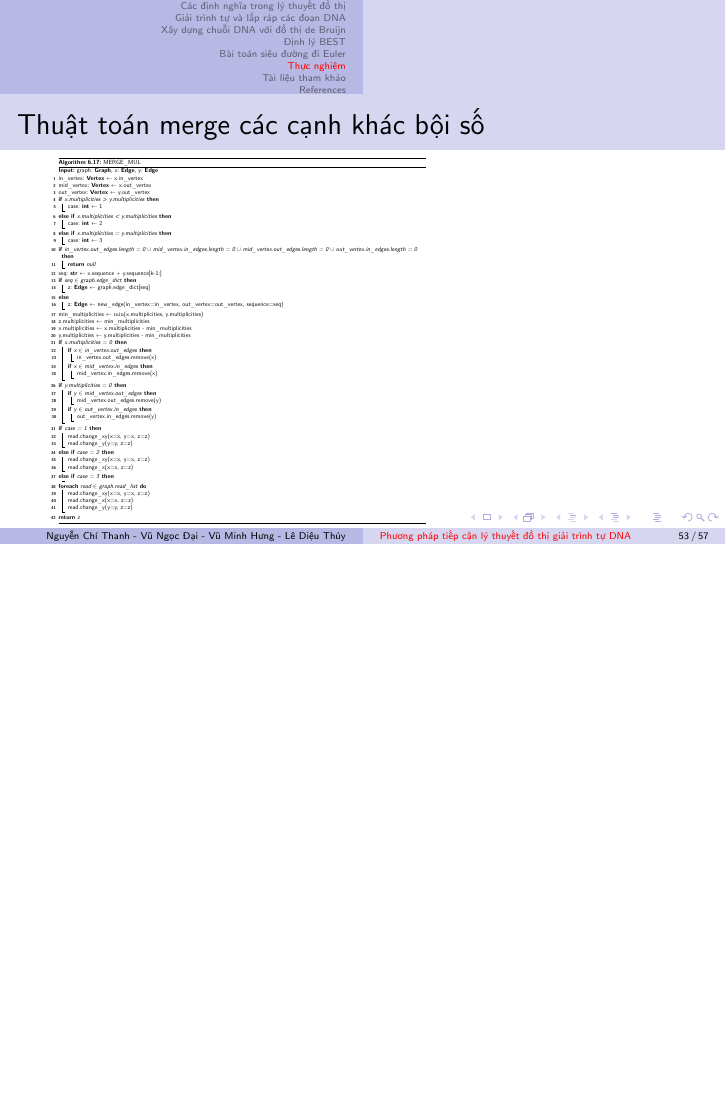
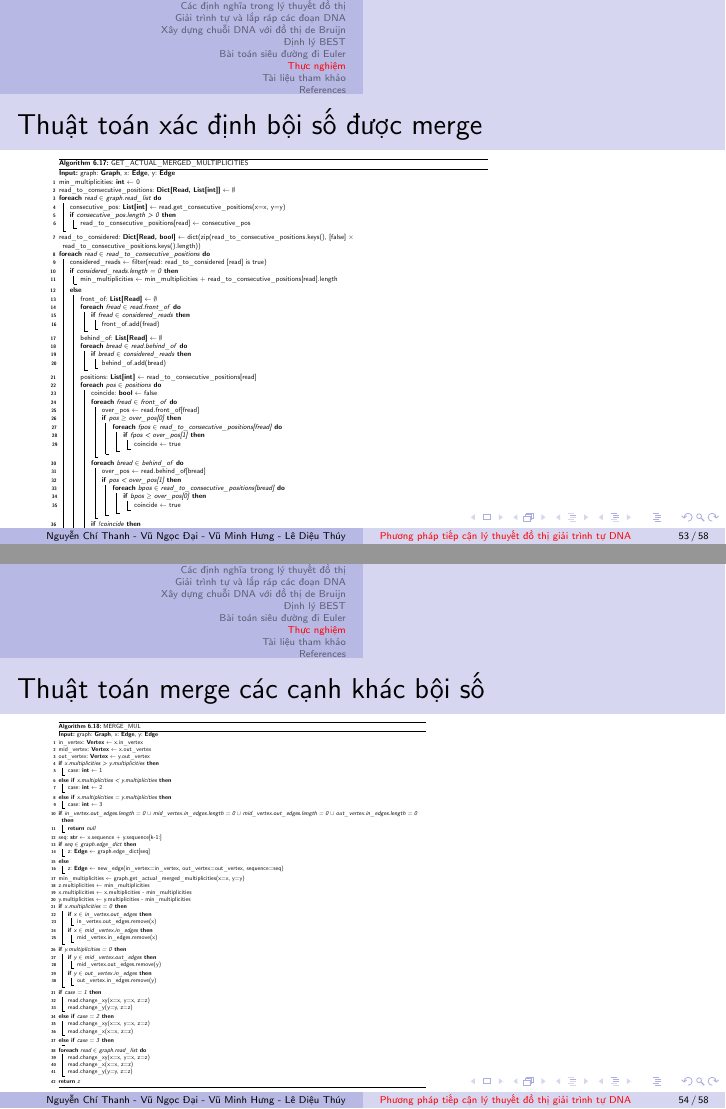
Before and after one commit to NguyenThanhAI/DNA_Assembled_Final_Slide, LaTeX slides (slide.tex): page 53 of 57 before the commit and pages 53 and 54 of 58 after it, the two joined at a grey line, the shorter picture padded with empty space. Compiled offline with pdfLaTeX.

Commit message:
13h44 01/03/2023

```diff
--- a/slide.tex
+++ b/slide.tex
@@ -1088,6 +1088,78 @@
     \endgroup
 \end{frame}
 
+\begin{frame}{Thuật toán xác định bội số được merge}
+    \begingroup
+        \scalebox{0.35}{
+            \begin{minipage}{2\linewidth}
+                \begin{algorithm}[H]
+                    \DontPrintSemicolon
+                    \KwIn{graph: \KwSty{Graph}, x: \KwSty{Edge}, y: \KwSty{Edge}}
+                    min\_multiplicities: \KwSty{int} $\gets$ 0\;
+                    read\_to\_consecutive\_positions: \KwSty{Dict[Read, List[int]]} $\gets \emptyset$\;
+                    \ForEach{read $\in$ graph.read\_list}{
+                        consecutive\_pos: \KwSty{List[int]} $\gets$ read.get\_consecutive\_positions(x=x, y=y)\;
+                        \If{consecutive\_pos.length > 0} {
+                            read\_to\_consecutive\_positions[read] $\gets$ consecutive\_pos\;
+                        }
+                    }
+                    read\_to\_considered: \KwSty{Dict[Read, bool]} $\gets$ dict(zip(read\_to\_consecutive\_positions.keys(), [false] $\times$ read\_to\_consecutive\_positions.keys().length))\;
+                    \ForEach{read $\in$ read\_to\_consecutive\_positions}{
+                        considered\_reads $\gets$ filter(read: read\_to\_considered [read] is true)\;
+                        \If{considered\_reads.length = 0} {
+                            min\_multiplicities $\gets$ min\_multiplicities + read\_to\_consecutive\_positions[read].length\;
+                        } \Else {
+                            front\_of: \KwSty{List[Read]} $\gets \emptyset$\;
+                            \ForEach{fread $\in$ read.front\_of}{
+                                \If{fread $\in$ considered\_reads} {
+                                    front\_of.add(fread)\;
+                                }
+                            }
+                            behind\_of: \KwSty{List[Read]} $\gets \emptyset$\;
+                            \ForEach{bread $\in$ read.behind\_of}{
+                                \If{bread $\in$ considered\_reads} {
+                                    behind\_of.add(bread)\;
+                                }
+                            }
+                            positions: \KwSty{List[int]} $\gets$ read\_to\_consecutive\_positions[read]\;
+                            \ForEach{pos $\in$ positions}{
+                                coincide: \KwSty{bool} $\gets$ false\;
+                                \ForEach{fread $\in$ front\_of}{
+                                    over\_pos $\gets$ read.front\_of[fread]\;
+                                    \If{pos $\geq$ over\_pos[0]} {
+                                        \ForEach{fpos $\in$ read\_to\_consecutive\_positions[fread]}{
+                                            \If{fpos < over\_pos[1]} {
+                                                coincide $\gets$ true\;
+                                            }
+                                        }
+                                    }
+                                }
+                                \ForEach{bread $\in$ behind\_of}{
+                                    over\_pos $\gets$ read.behind\_of[bread]\;
+                                    \If{pos < over\_pos[1]} {
+                                        \ForEach{bpos $\in$ read\_to\_consecutive\_positions[bread]}{
+                                            \If{bpos $\geq$ over\_pos[0]} {
+                                                coincide $\gets$ true\;
+                                            }
+                                        }
+                                    }
+                                }
+
+                                \If{!coincide} {
+                                    min\_multiplicities $\gets$ min\_multiplicities + 1\;
+                                }
+                            }
+                        }
+                        read\_to\_considered[read] $\gets$ true\;
+                    }
+                    \Return{min\_multiplicities}\;
+                    \caption{GET\_ACTUAL\_MERGED\_MULTIPLICITIES}
+                \end{algorithm}
+            \end{minipage}
+        }
+    \endgroup
+\end{frame}
+
 \begin{frame}{Thuật toán merge các cạnh khác bội số}
     \begingroup
         \scalebox{0.3}{
@@ -1117,7 +1189,8 @@
                     } \Else{
                         z: \KwSty{Edge} $\gets$ new\_edge(in\_vertex=in\_vertex, out\_vertex=out\_vertex, sequence=seq)\;
                     }
-                    min\_multiplicities $\gets$ $\min$(x.multiplicities, y.multiplicities)\;
+                    %min\_multiplicities $\gets$ $\min$(x.multiplicities, y.multiplicities)\;
+                    min\_multiplicities $\gets$ graph.get\_actual\_merged\_multiplicities(x=x, y=y)\;
                     z.multiplicities $\gets$ min\_multiplicities\;
 
                     x.multiplicities $\gets$ x.multiplicities - min\_multiplicities\;
```
